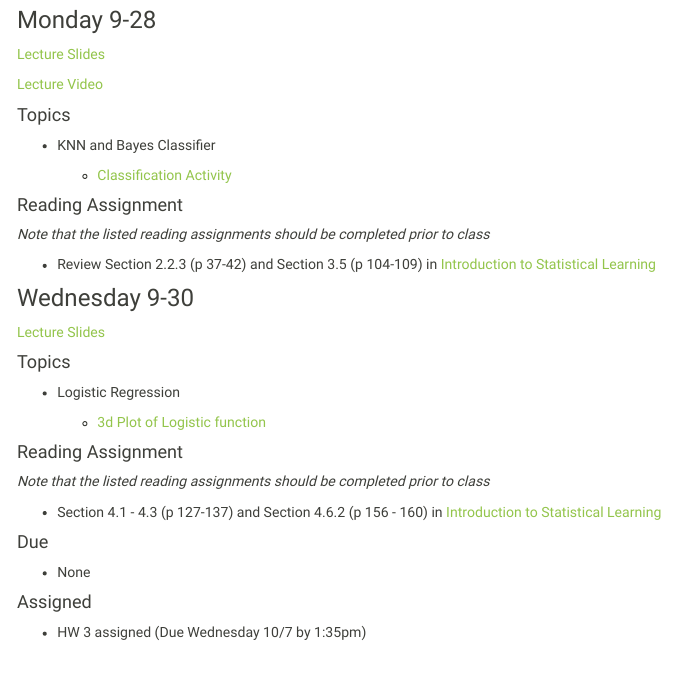
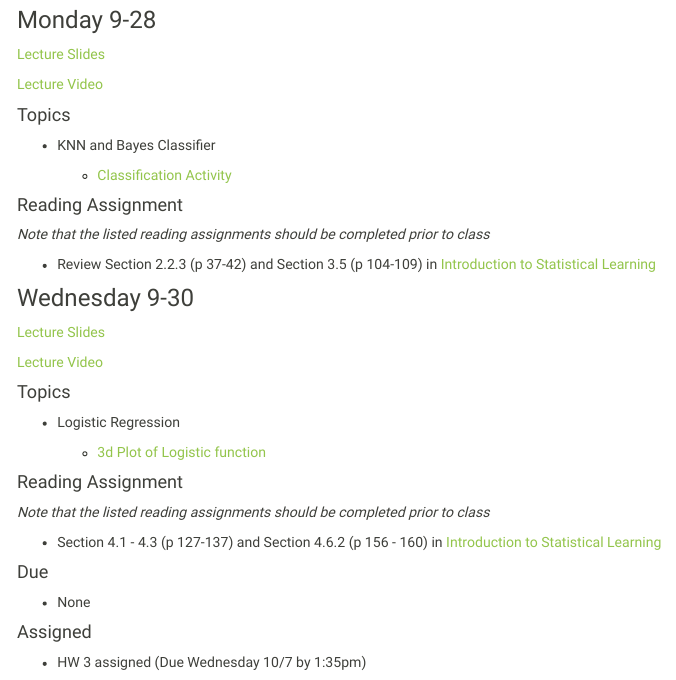
Before and after one commit to Reed-Stat-Learning-Fall-2020/Reed-Stat-Learning-Fall-2020.github.io, an R Markdown document (schedule.Rmd): the page in a window 1100 px wide, from 4100 px down. The pictures show the output file schedule.html that the author committed with the source, opened offline; library style sheets and scripts come from the installed R packages; menus at the side of the page are left out.

Commit message:
added 9-30 lecture video

```diff
--- a/schedule.Rmd
+++ b/schedule.Rmd
@@ -311,6 +311,8 @@ No class; Labor Day
 
 [Lecture Slides](lectures/9-30_LogisticReg.pdf)
 
+[Lecture Video](https://ensemble.reed.edu/Watch/Ya4b9B7R)
+
 #### Topics
 
 
```
Also changed, not shown: schedule.html.
